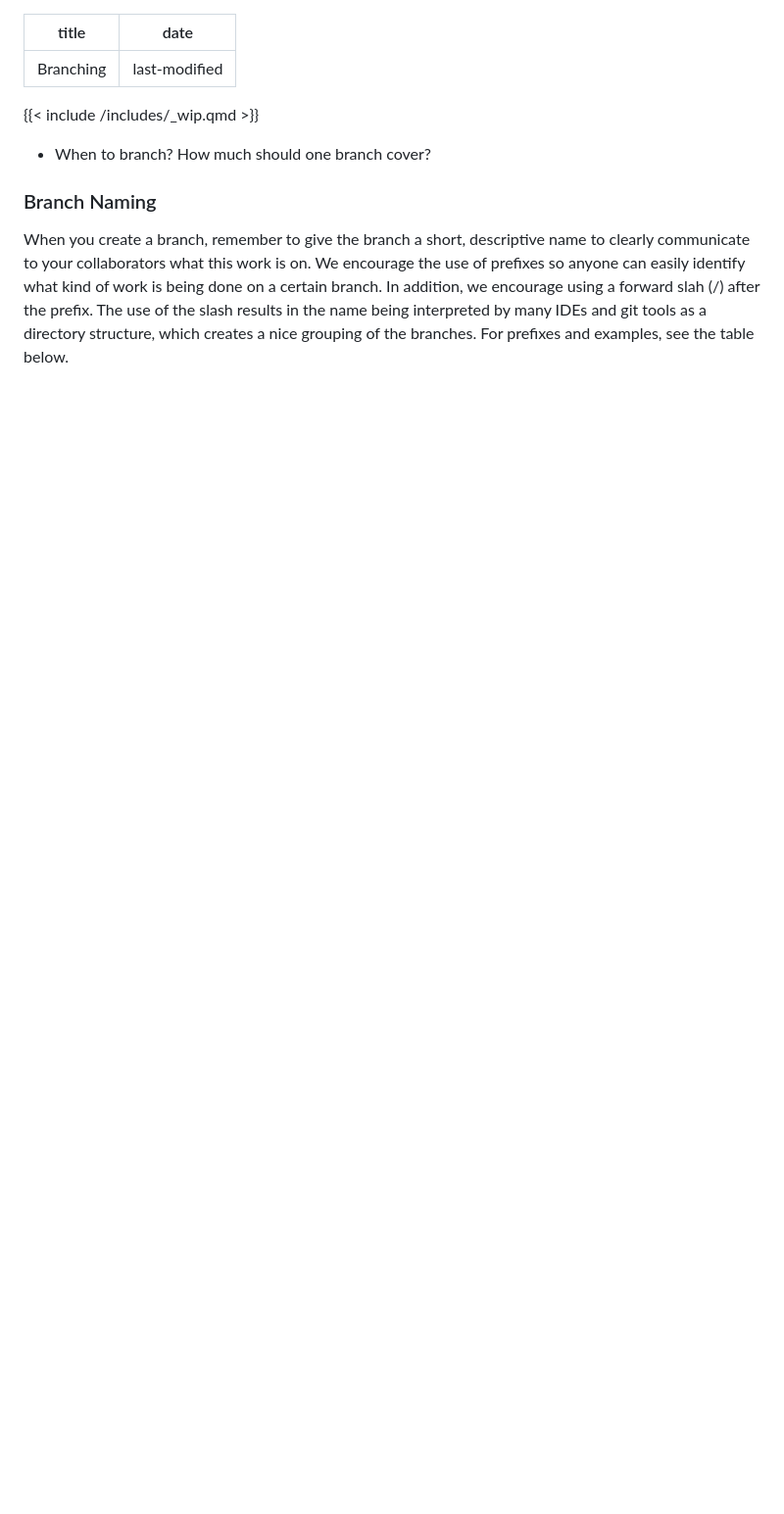
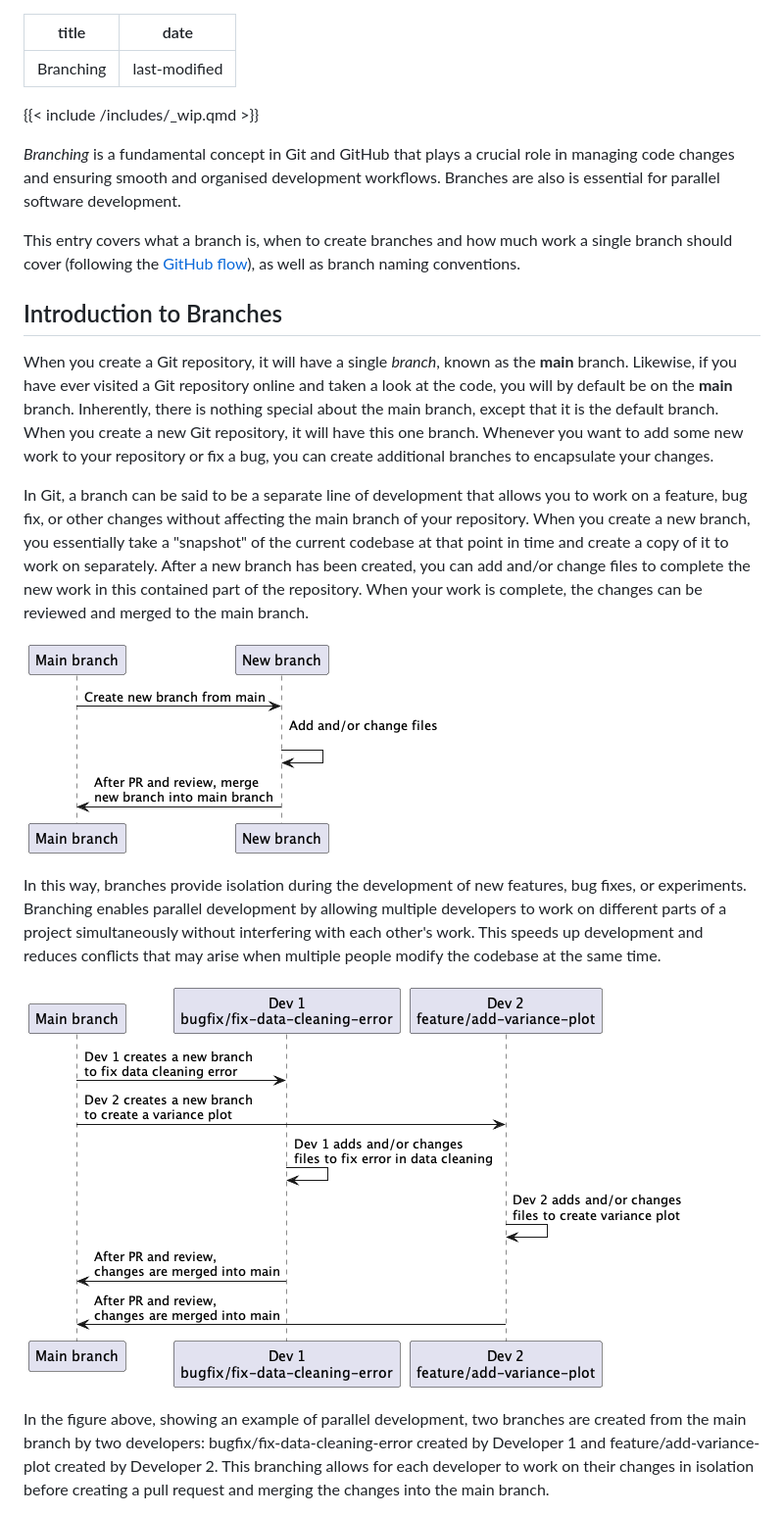
Before and after one commit to seedcase-project/team, a Markdown page: entries/git-workflow-guidelines/branches.md, the part around the change printed below. Shown: that part at 98% size. Rendered like a GitHub page; pictures changed too: entries/images/branching-parallel-development.png (added), entries/images/branching-simple.png (added); blank space fills up the shorter version.

Commit message:
first draft of branches entry

```diff
--- a/entries/git-workflow-guidelines/branches.md
+++ b/entries/git-workflow-guidelines/branches.md
@@ -5,8 +5,21 @@ date: last-modified
 
 {{< include /includes/_wip.qmd >}}
 
-- When to branch? How much should one branch cover?
+*Branching* is a fundamental concept in Git and GitHub that plays a crucial role in managing code changes and ensuring smooth and organised development workflows. Branches are also is essential for parallel software development.
 
-### Branch Naming
+This entry covers what a branch is, when to create branches and how much work a single branch should cover (following the [GitHub flow](https://docs.github.com/en/get-started/quickstart/github-flow)), as well as branch naming conventions.
 
-When you create a branch, remember to give the branch a short, descriptive name to clearly communicate to your collaborators what this work is on. We encourage the use of prefixes so anyone can easily identify what kind of work is being done on a certain branch. In addition, we encourage using a forward slah (/) after the prefix. The use of the slash results in the name being interpreted by many IDEs and git tools as a directory structure, which creates a nice grouping of the branches. For prefixes and examples, see the table below.
+## Introduction to Branches
+
+When you create a Git repository, it will have a single *branch*, known as the **main** branch. Likewise, if you have ever visited a Git repository online and taken a look at the code, you will by default be on the **main** branch. Inherently, there is nothing special about the main branch, except that it is the default branch. When you create a new Git repository, it will have this one branch. Whenever you want to add some new work to your repository or fix a bug, you can create additional branches to encapsulate your changes.
+
+In Git, a branch can be said to be a separate line of development that allows you to work on a feature, bug fix, or other changes without affecting the main branch of your repository. When you create a new branch, you essentially take a "snapshot" of the current codebase at that point in time and create a copy of it to work on separately. After a new branch has been created, you can add and/or change files to complete the new work in this contained part of the repository. When your work is complete, the changes can be reviewed and merged to the main branch.
+
+![Example of simple branching (without GitHub flow).](../images/branching-simple.png)
+
+In this way, branches provide isolation during the development of new features, bug fixes, or experiments. Branching enables parallel development by allowing multiple developers to work on different parts of a project simultaneously without interfering with each other's work. This speeds up development and reduces conflicts that may arise when multiple people modify the codebase at the same time.
+
+![Example of parallel development using branching. Dev = Developer. PR = Pull request. \n NB: Pull requests and reviews process are covered in the post on [pull requests](prs.md).](../images/branching-parallel-development.png)
+
+In the figure above, showing an example of parallel development, two branches are created from the main branch by two developers: bugfix/fix-data-cleaning-error created by Developer 1 and feature/add-variance-plot created by Developer 2. This branching allows for each developer to work on their changes in isolation before creating a pull request and merging the changes into the main branch.
+
```
Also changed, not shown: other parts of entries/git-workflow-guidelines/branches.md (+44 -35 lines), 2 other files.
